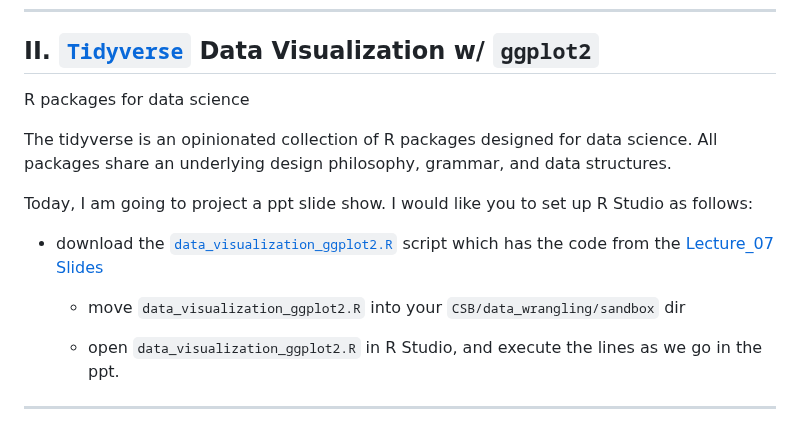
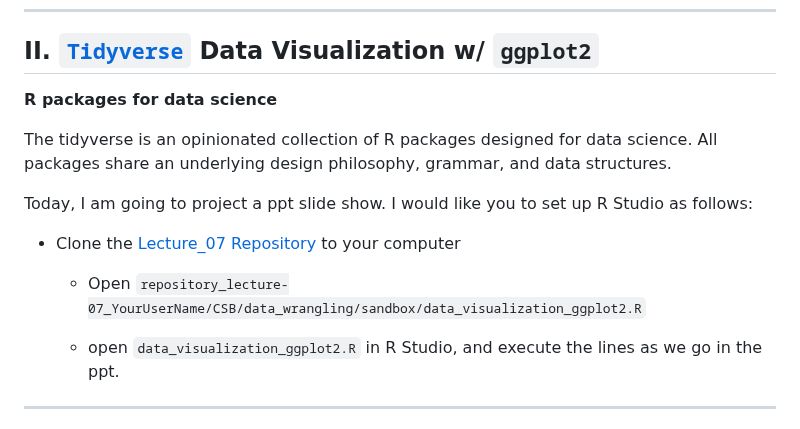
Before and after one commit to tamucc-comp-bio/classroom_repo_2024, a Markdown page: lectures/lecture07new.md, the part around one of its changes. GitHub-like rendering.

Commit message:
lecture 7

```diff
--- a/lectures/lecture07new.md
+++ b/lectures/lecture07new.md
@@ -448,15 +448,15 @@ Since the p-value is extremely small, this suggests that there is strong evidenc
 
 ## II. [`Tidyverse`](https://www.tidyverse.org/) Data Visualization w/ `ggplot2`
 
- R packages for data science
+**R packages for data science**
 
 The tidyverse is an opinionated collection of R packages designed for data science. All packages share an underlying design philosophy, grammar, and data structures.
 
 Today, I am going to project a ppt slide show.  I would like you to set up R Studio as follows:
 
-* download the [`data_visualization_ggplot2.R`](Week07_files/data_visualization_ggplot2.R) script which has the code from the [Lecture_07 Slides](Week07_files/ggplot2_1.pptx)
+* Clone the [Lecture_07 Repository](https://classroom.github.com/a/29Mmh-zd) to your computer
 
-  * move `data_visualization_ggplot2.R` into your `CSB/data_wrangling/sandbox` dir
+  * Open `repository_lecture-07_YourUserName/CSB/data_wrangling/sandbox/data_visualization_ggplot2.R`
 
   * open `data_visualization_ggplot2.R` in R Studio, and execute the lines as we go in the ppt.
 
```
Also changed, not shown: other parts of lectures/lecture07new.md (+1 -1 lines).
